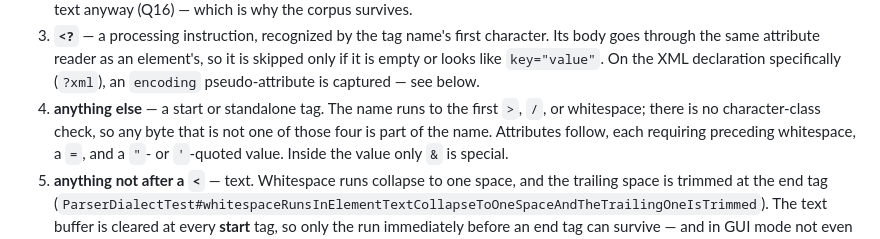
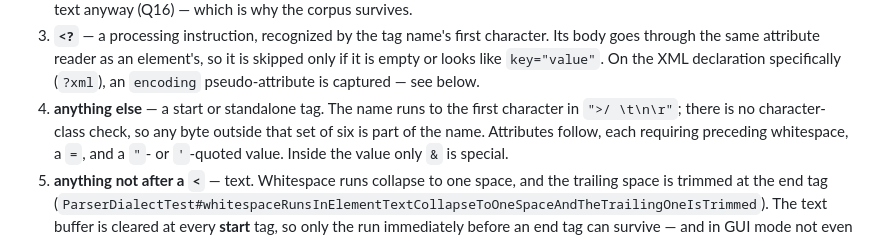
Before and after one commit to nomixer/thinlet-modernized, a Markdown page: project-docs/backend-portability/XML-DIALECT.md, the part around one of its changes. GitHub-like rendering.

Commit message:
Correct the tag-name terminator set in XML-DIALECT.md
The set is `">/ \t\n\r"` — six characters, not four.

Co-Authored-By: Claude Opus 5 (1M context) <noreply@anthropic.com>
Claude-Session: https://claude.ai/code/session_01L4isWeSNxYcnd5MdNAj6rW

```diff
--- a/project-docs/backend-portability/XML-DIALECT.md
+++ b/project-docs/backend-portability/XML-DIALECT.md
@@ -131,8 +131,8 @@ end-of-stream; everything below is what happens once a `<` is seen.
    declaration specifically (`?xml`), an `encoding` pseudo-attribute is captured
    — see below.
 4. **anything else** — a start or standalone tag. The name runs to the first
-   `>`, `/`, or whitespace; there is no character-class check, so any byte that
-   is not one of those four is part of the name. Attributes follow, each
+   character in `">/ \t\n\r"`; there is no character-class check, so any byte
+   outside that set of six is part of the name. Attributes follow, each
    requiring preceding whitespace, a `=`, and a `"`- or `'`-quoted value. Inside
    the value only `&` is special.
 5. **anything not after a `<`** — text. Whitespace runs collapse to one space,
```
Also changed, not shown: other parts of project-docs/backend-portability/XML-DIALECT.md (+2 -3 lines).
